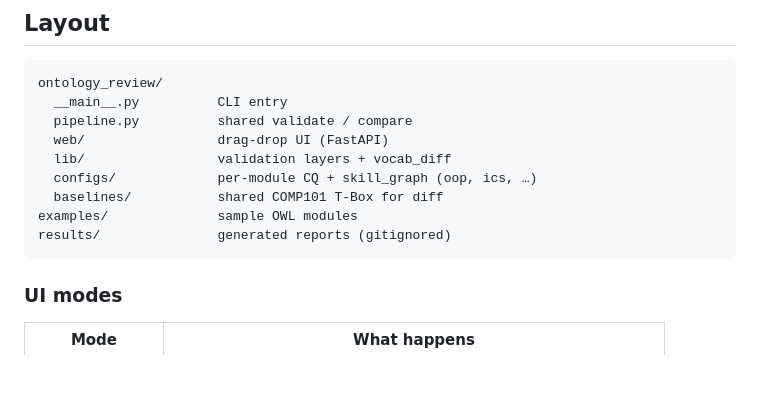
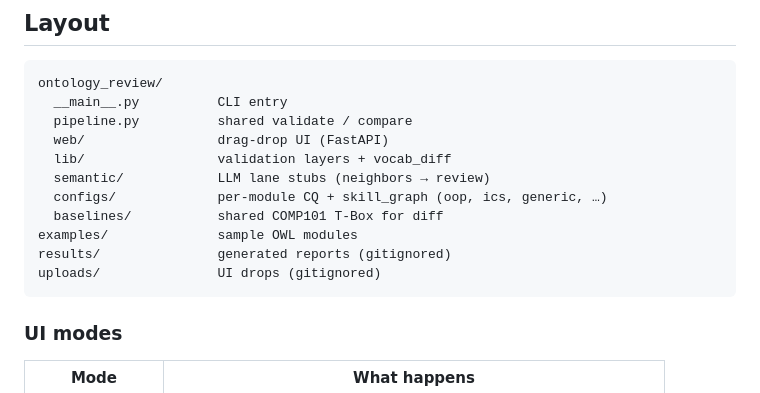
Before and after one commit to nezha34/comp101-ontology-review, a Markdown page: README.md, the part around the change. Rendered like a GitHub page; blank space fills up the shorter version.

Commit message:
Document semantic/ stubs in project layout.
Co-authored-by: Cursor <cursoragent@cursor.com>

````diff
--- a/README.md
+++ b/README.md
@@ -48,10 +48,12 @@ ontology_review/
   pipeline.py          shared validate / compare
   web/                 drag-drop UI (FastAPI)
   lib/                 validation layers + vocab_diff
-  configs/             per-module CQ + skill_graph (oop, ics, …)
+  semantic/            LLM lane stubs (neighbors → review)
+  configs/             per-module CQ + skill_graph (oop, ics, generic, …)
   baselines/           shared COMP101 T-Box for diff
 examples/              sample OWL modules
 results/               generated reports (gitignored)
+uploads/               UI drops (gitignored)
 ```
 
 ### UI modes
````
